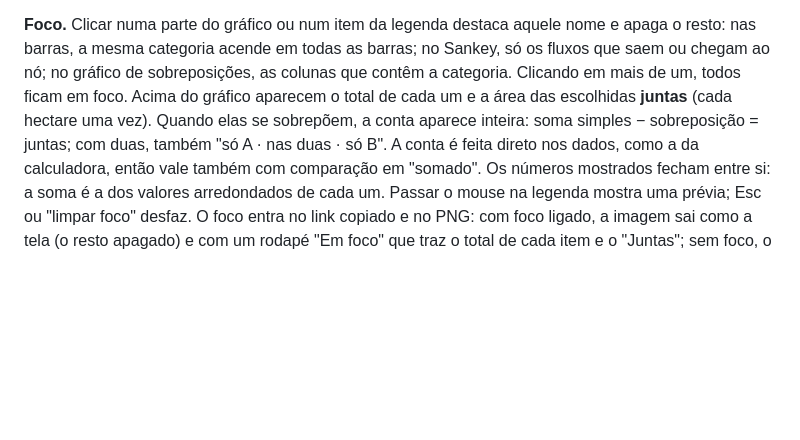
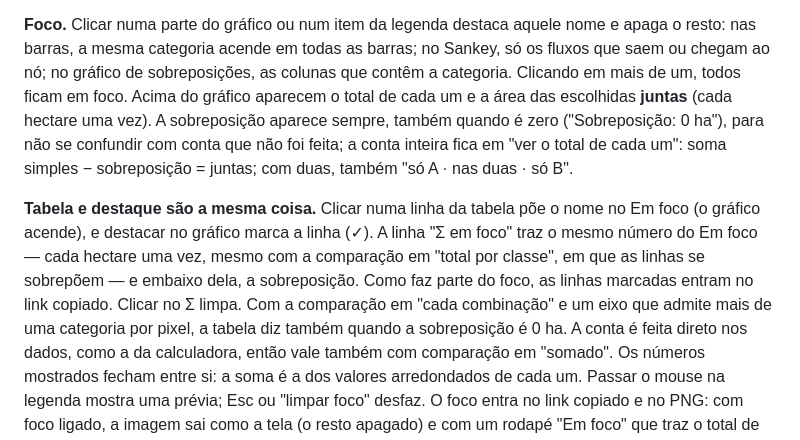
Before and after one commit to gierrejunior/explorador-prodes-2024, a Markdown page: README.md, the part around the change. GitHub-like rendering; blank space fills up the shorter version.

Commit message:
Tabela usa o destaque do gráfico; sobreposição 0 ha sempre à vista (#21)
- Clicar numa linha da tabela destaca no gráfico (e vice-versa); o Σ das
  linhas marcadas é o do Em foco, cada hectare uma vez, e entra no link.
- Em foco mostra "Sobreposição: 0 ha" quando não há, em vez de esconder.
- Tabela em "cada combinação" diz quando a sobreposição é 0 ha.
- Linhas da tabela que ficaram em "Outras N combinações" no gráfico também
  entram no foco.


Claude-Session: https://claude.ai/code/session_01EoP9amo3UHiTEBHEpKnt8Q

Co-authored-by: Claude <noreply@anthropic.com>

```diff
--- a/README.md
+++ b/README.md
@@ -192,8 +192,19 @@ nome e apaga o resto: nas barras, a mesma categoria acende em todas as barras;
 no Sankey, só os fluxos que saem ou chegam ao nó; no gráfico de sobreposições,
 as colunas que contêm a categoria. Clicando em mais de um, todos ficam em foco.
 Acima do gráfico aparecem o total de cada um e a área das escolhidas **juntas**
-(cada hectare uma vez). Quando elas se sobrepõem, a conta aparece inteira:
-soma simples − sobreposição = juntas; com duas, também "só A · nas duas · só B".
+(cada hectare uma vez). A sobreposição aparece sempre, também quando é zero
+("Sobreposição: 0 ha"), para não se confundir com conta que não foi feita; a
+conta inteira fica em "ver o total de cada um": soma simples − sobreposição =
+juntas; com duas, também "só A · nas duas · só B".
+
+**Tabela e destaque são a mesma coisa.** Clicar numa linha da tabela põe o nome
+no Em foco (o gráfico acende), e destacar no gráfico marca a linha (✓). A linha
+"Σ em foco" traz o mesmo número do Em foco — cada hectare uma vez, mesmo com a
+comparação em "total por classe", em que as linhas se sobrepõem — e embaixo dela,
+a sobreposição. Como faz parte do foco, as linhas marcadas entram no link
+copiado. Clicar no Σ limpa. Com a comparação em "cada combinação" e um eixo que
+admite mais de uma categoria por pixel, a tabela diz também quando a
+sobreposição é 0 ha.
 A conta é feita direto nos dados, como a da calculadora, então vale também com
 comparação em "somado". Os números mostrados fecham entre si: a soma é a dos
 valores arredondados de cada um. Passar o
```
